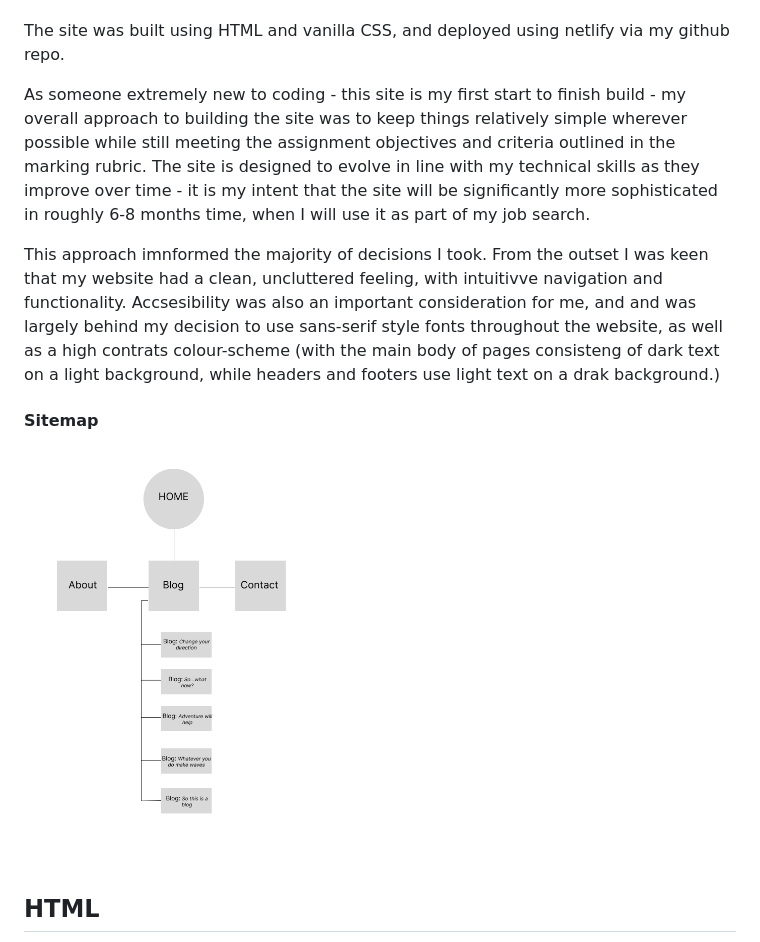
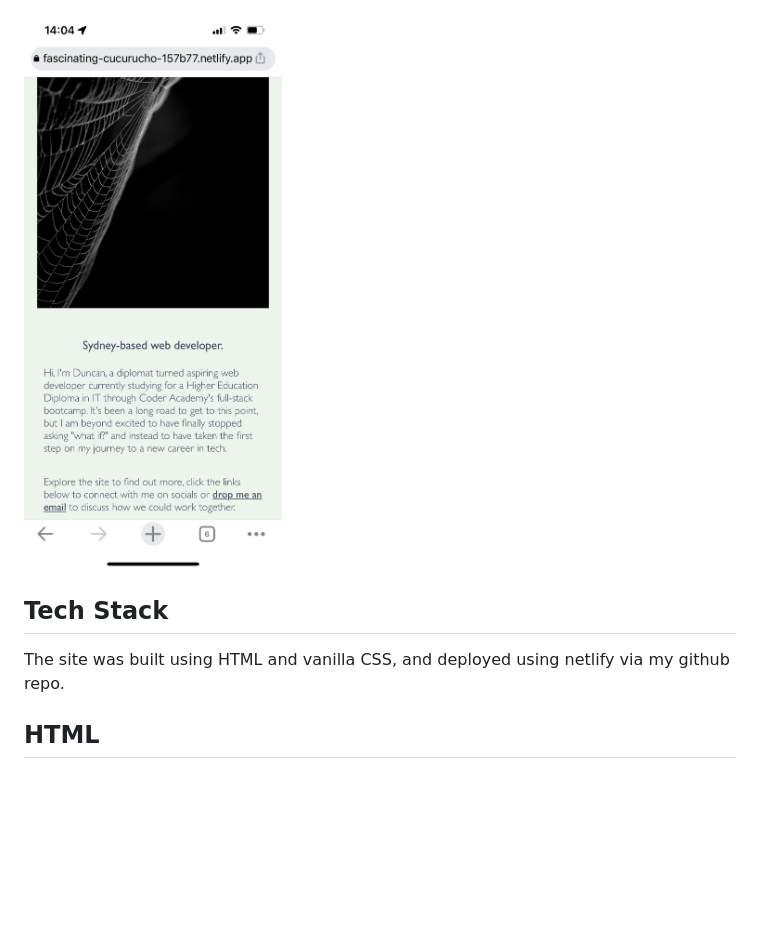
Before and after one commit to djarchibald/PortfolioT1A2, a Markdown page: readme.md, the part around the change printed below. Rendered like a GitHub page; pictures changed too: images/mobile view.jpeg (added); blank space fills up the shorter version.

Commit message:
worked on readme

```diff
--- a/readme.md
+++ b/readme.md
@@ -22,12 +43,14 @@ My portfolio website is designed to present me as a web developer to prospective
+![mobile view of portfolio home page](images/mobile%20view.jpeg)
+
+## Tech Stack
 The site was built using HTML and vanilla CSS, and deployed using netlify via my github repo.
 
-As someone extremely new to coding - this site is my first start to finish build -  my overall approach to building the site was to keep things relatively simple wherever possible while still meeting the assignment objectives and criteria outlined in the marking rubric. The site is designed to evolve in line with my technical skills as they improve over time - it is my intent that the site will be significantly more sophisticated in roughly 6-8 months time, when I will use it as part of my job search.
-
-This approach imnformed the majority of decisions I took. From the outset I was keen that my website had a clean, uncluttered feeling, with intuitivve navigation and functionality. Accsesibility was also an important consideration for me, and and was largely behind my decision to use sans-serif style fonts throughout the website, as well as a high contrats colour-scheme (with the main body of pages consisteng of dark text on a light background, while headers and footers use light text on a drak background.)
 
 
-#### Sitemap
-<img src="./images/2022-11-07-13-30-31.png" width =300>
+
+
+
+
 
 
 
```
Also changed, not shown: other parts of readme.md (+31 -10 lines), images/Header & Footer.jpeg (added), images/contact form.jpeg (added), images/desktop view.png (added).
